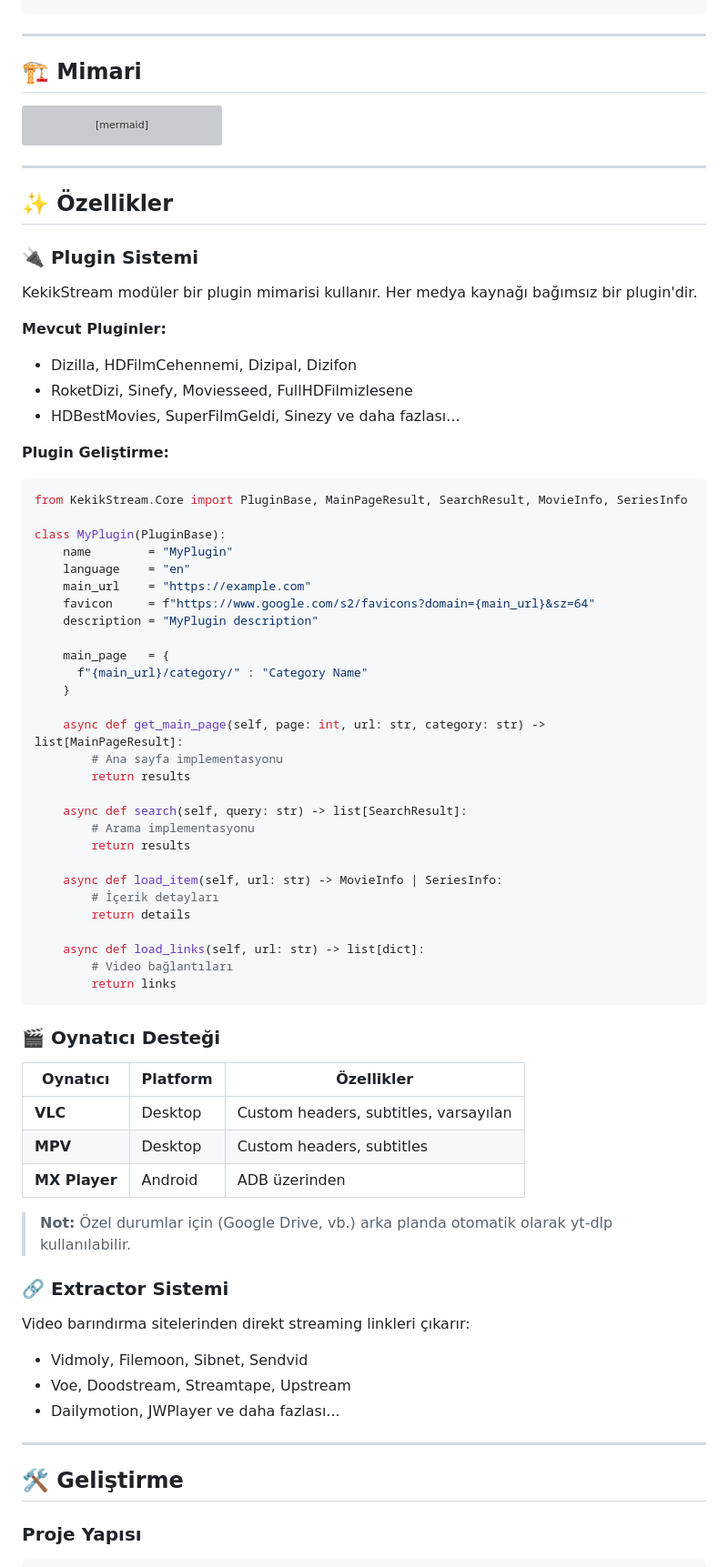
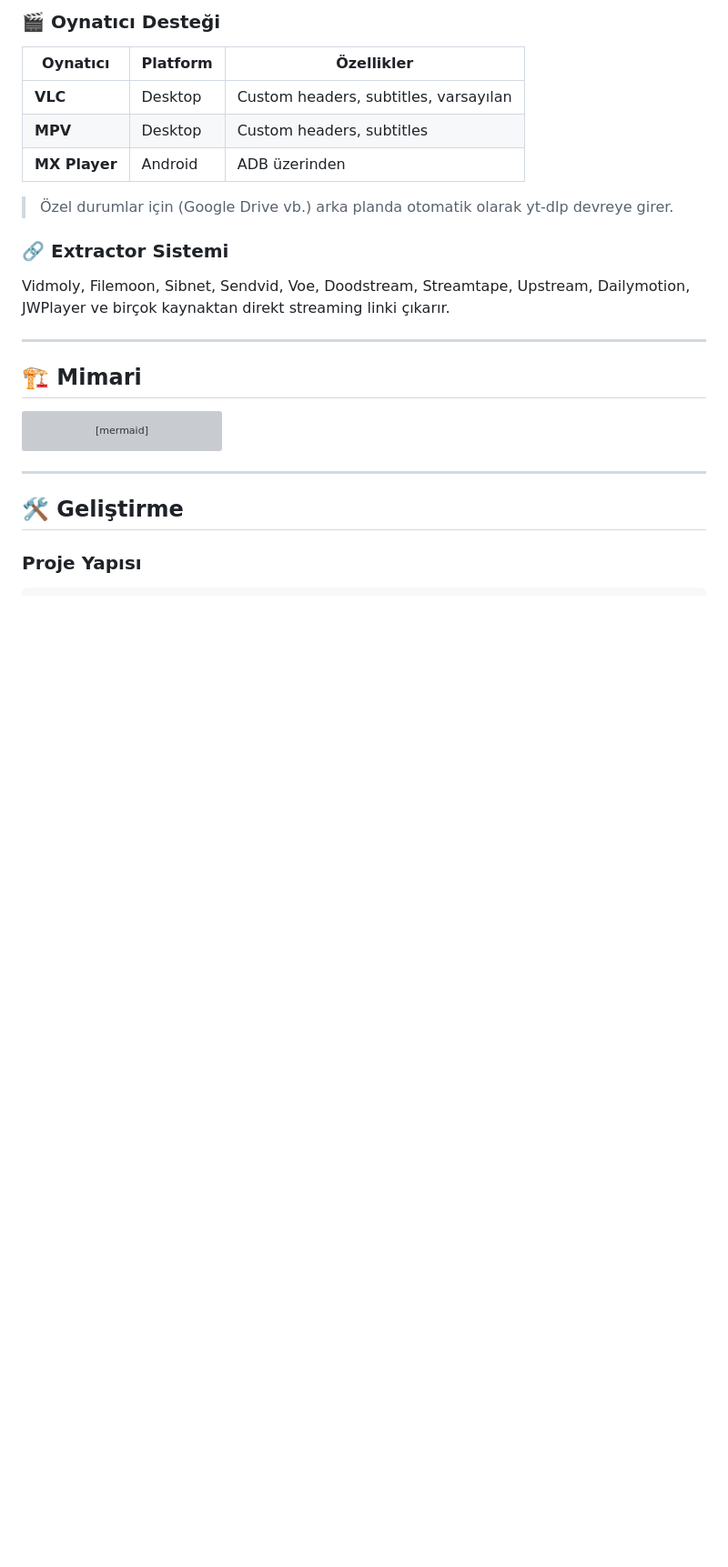
Before and after one commit to keyiflerolsun/KekikStream, a Markdown page: README.md, the part around the change printed below. Shown: that part at 91% size. Drawn GitHub-style; blank space fills up the shorter version; grey boxes are pictures that could not be loaded.

````diff
--- a/README.md
+++ b/README.md
@@ -61,3 +103,16 @@ KekikStream
+### 🎬 Oynatıcı Desteği
+
+| Oynatıcı | Platform | Özellikler |
+|----------|----------|------------|
+| **VLC** | Desktop | Custom headers, subtitles, varsayılan |
+| **MPV** | Desktop | Custom headers, subtitles |
+| **MX Player** | Android | ADB üzerinden |
+
+> Özel durumlar için (Google Drive vb.) arka planda otomatik olarak yt-dlp devreye girer.
+
+### 🔗 Extractor Sistemi
+
+Vidmoly, Filemoon, Sibnet, Sendvid, Voe, Doodstream, Streamtape, Upstream, Dailymotion, JWPlayer ve birçok kaynaktan direkt streaming linki çıkarır.
 
 ---
 
@@ -127,69 +182,6 @@ graph TB
 
 ---
 
-## ✨ Özellikler
-
-### 🔌 Plugin Sistemi
-
-KekikStream modüler bir plugin mimarisi kullanır. Her medya kaynağı bağımsız bir plugin'dir.
-
-**Mevcut Pluginler:**
-- Dizilla, HDFilmCehennemi, Dizipal, Dizifon
-- RoketDizi, Sinefy, Moviesseed, FullHDFilmizlesene
-- HDBestMovies, SuperFilmGeldi, Sinezy ve daha fazlası...
-
-**Plugin Geliştirme:**
-```python
-from KekikStream.Core import PluginBase, MainPageResult, SearchResult, MovieInfo, SeriesInfo
-
-class MyPlugin(PluginBase):
-    name        = "MyPlugin"
-    language    = "en"
-    main_url    = "https://example.com"
-    favicon     = f"https://www.google.com/s2/favicons?domain={main_url}&sz=64"
-    description = "MyPlugin description"
-
-    main_page   = {
-      f"{main_url}/category/" : "Category Name"
-    }
-
-    async def get_main_page(self, page: int, url: str, category: str) -> list[MainPageResult]:
-        # Ana sayfa implementasyonu
-        return results
-
-    async def search(self, query: str) -> list[SearchResult]:
-        # Arama implementasyonu
-        return results
-
-    async def load_item(self, url: str) -> MovieInfo | SeriesInfo:
-        # İçerik detayları
-        return details
-
-    async def load_links(self, url: str) -> list[dict]:
-        # Video bağlantıları
-        return links
-```
-
-### 🎬 Oynatıcı Desteği
-
-| Oynatıcı | Platform | Özellikler |
-|----------|----------|------------|
-| **VLC** | Desktop | Custom headers, subtitles, varsayılan |
-| **MPV** | Desktop | Custom headers, subtitles |
-| **MX Player** | Android | ADB üzerinden |
-
-> **Not:** Özel durumlar için (Google Drive, vb.) arka planda otomatik olarak yt-dlp kullanılabilir.
-
-### 🔗 Extractor Sistemi
-
-Video barındırma sitelerinden direkt streaming linkleri çıkarır:
-
-- Vidmoly, Filemoon, Sibnet, Sendvid
-- Voe, Doodstream, Streamtape, Upstream
-- Dailymotion, JWPlayer ve daha fazlası...
-
----
-
 ## 🛠️ Geliştirme
 
 ### Proje Yapısı
````
Also changed, not shown: other parts of README.md (+69 -32 lines).
